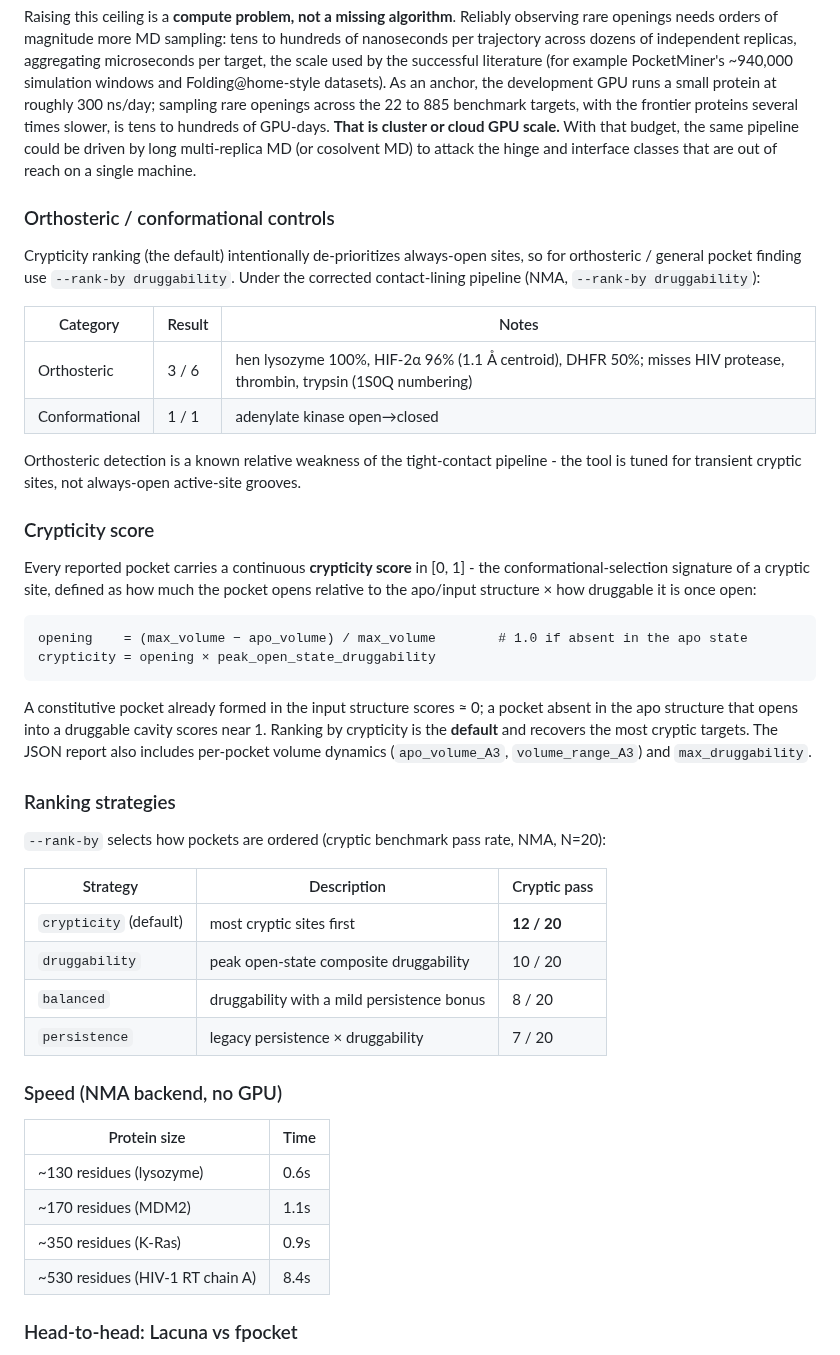
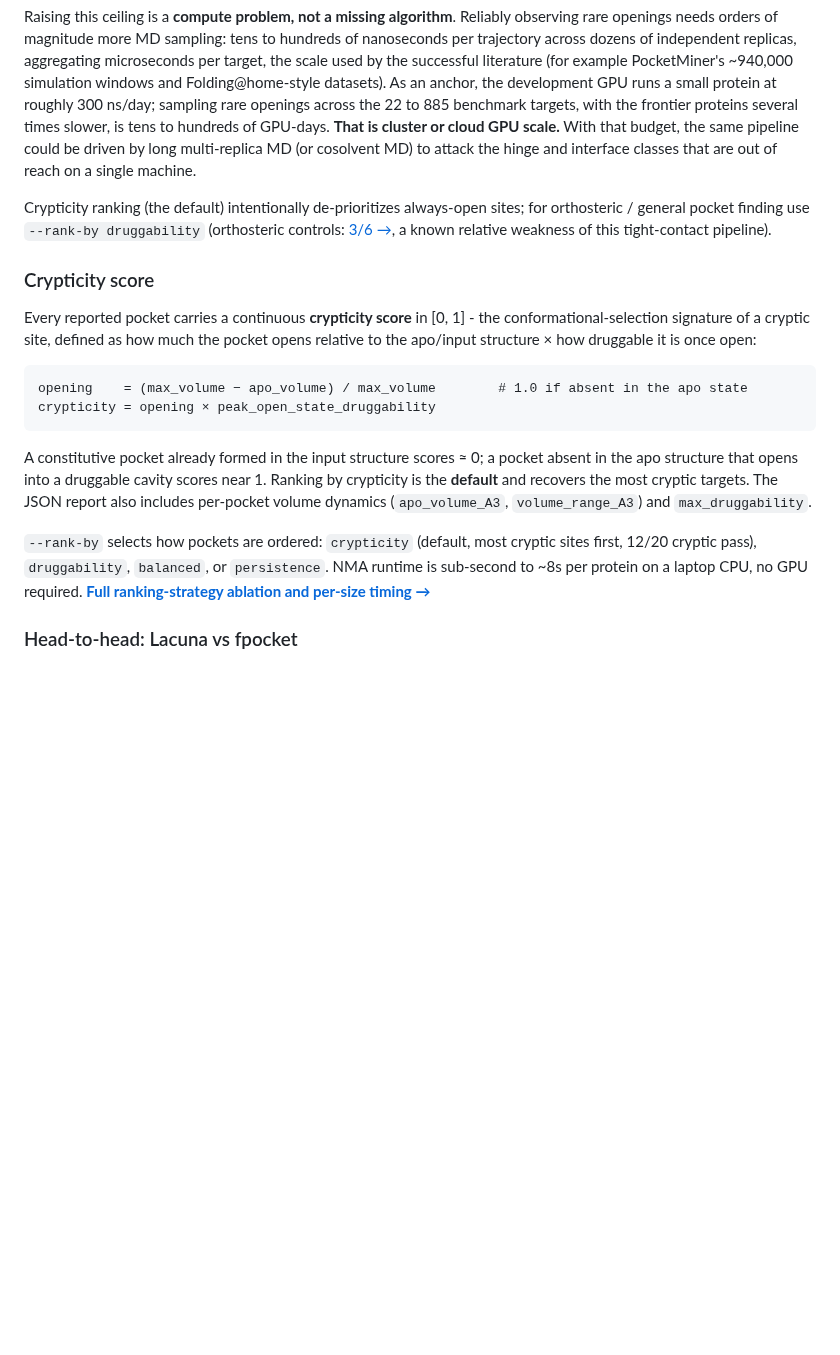
Before and after one commit to mooreneural/lacuna, a Markdown page: README.md, the part around one of its changes. Drawn GitHub-style; blank space fills up the shorter version.

```diff
--- a/README.md
+++ b/README.md
@@ -198,16 +171,7 @@ The remaining misses concentrate in the **large-collective-motion classes**, hin
 
 Raising this ceiling is a **compute problem, not a missing algorithm**. Reliably observing rare openings needs orders of magnitude more MD sampling: tens to hundreds of nanoseconds per trajectory across dozens of independent replicas, aggregating microseconds per target, the scale used by the successful literature (for example PocketMiner's ~940,000 simulation windows and Folding@home-style datasets). As an anchor, the development GPU runs a small protein at roughly 300 ns/day; sampling rare openings across the 22 to 885 benchmark targets, with the frontier proteins several times slower, is tens to hundreds of GPU-days. **That is cluster or cloud GPU scale.** With that budget, the same pipeline could be driven by long multi-replica MD (or cosolvent MD) to attack the hinge and interface classes that are out of reach on a single machine.
 
-### Orthosteric / conformational controls
-
-Crypticity ranking (the default) intentionally de-prioritizes always-open sites, so for orthosteric / general pocket finding use `--rank-by druggability`. Under the corrected contact-lining pipeline (NMA, `--rank-by druggability`):
-
-| Category | Result | Notes |
-|----------|--------|-------|
-| Orthosteric | 3 / 6 | hen lysozyme 100%, HIF-2α 96% (1.1 Å centroid), DHFR 50%; misses HIV protease, thrombin, trypsin (1S0Q numbering) |
-| Conformational | 1 / 1 | adenylate kinase open→closed |
-
-Orthosteric detection is a known relative weakness of the tight-contact pipeline - the tool is tuned for transient cryptic sites, not always-open active-site grooves.
+Crypticity ranking (the default) intentionally de-prioritizes always-open sites; for orthosteric / general pocket finding use `--rank-by druggability` (orthosteric controls: [3/6 →](docs/BENCHMARKS.md#orthosteric--conformational-controls), a known relative weakness of this tight-contact pipeline).
 
 ### Crypticity score
 
@@ -220,25 +184,7 @@ crypticity = opening × peak_open_state_druggability
 
 A constitutive pocket already formed in the input structure scores ≈ 0; a pocket absent in the apo structure that opens into a druggable cavity scores near 1. Ranking by crypticity is the **default** and recovers the most cryptic targets. The JSON report also includes per-pocket volume dynamics (`apo_volume_A3`, `volume_range_A3`) and `max_druggability`.
 
-### Ranking strategies
-
-`--rank-by` selects how pockets are ordered (cryptic benchmark pass rate, NMA, N=20):
-
-| Strategy | Description | Cryptic pass |
-|----------|-------------|--------------|
-| `crypticity` (default) | most cryptic sites first | **12 / 20** |
-| `druggability` | peak open-state composite druggability | 10 / 20 |
-| `balanced` | druggability with a mild persistence bonus | 8 / 20 |
-| `persistence` | legacy persistence × druggability | 7 / 20 |
-
-### Speed (NMA backend, no GPU)
-
-| Protein size | Time |
-|-------------|------|
-| ~130 residues (lysozyme) | 0.6s |
-| ~170 residues (MDM2) | 1.1s |
-| ~350 residues (K-Ras) | 0.9s |
-| ~530 residues (HIV-1 RT chain A) | 8.4s |
+`--rank-by` selects how pockets are ordered: `crypticity` (default, most cryptic sites first, 12/20 cryptic pass), `druggability`, `balanced`, or `persistence`. NMA runtime is sub-second to ~8s per protein on a laptop CPU, no GPU required. **[Full ranking-strategy ablation and per-size timing →](docs/BENCHMARKS.md#ranking-strategies)**
 
 ### Head-to-head: Lacuna vs fpocket
 
```
Also changed, not shown: other parts of README.md (+9 -36 lines), docs/BENCHMARKS.md (added, +101 -0 lines), docs/bclxl_pocket_example.png (added).
